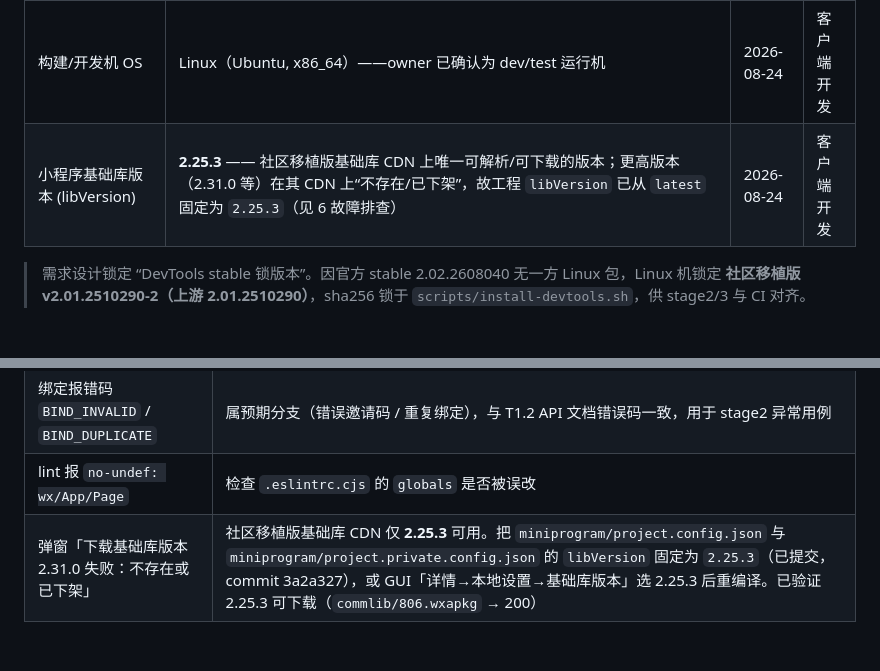
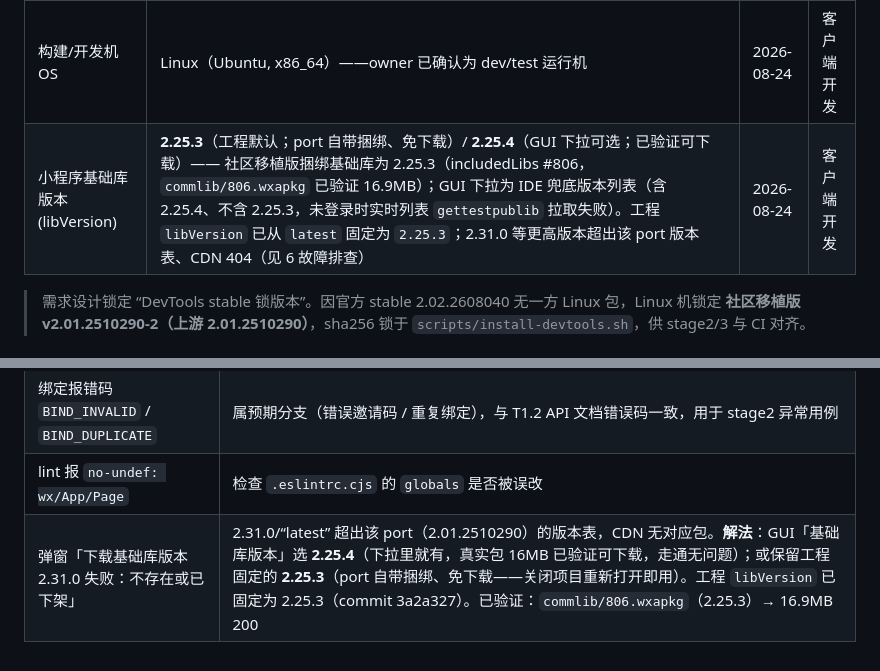
Before and after one commit to etjay/anim-prison-e2e, a Markdown page: docs/environment.md, 2 parts joined by grey strips. GitHub-like rendering.

Commit message:
docs(env): clarify base-lib — 2.25.3 bundled/pinned, 2.25.4 GUI-selectable & verified (2.31.0/latest 404s)

```diff
--- a/docs/environment.md
+++ b/docs/environment.md
@@ -92,7 +92,7 @@ npm run build         # 等价于 <cli> build-npm --project miniprogram
 | Node.js | v22.22.1 | 2026-08-24 | 客户端开发 |
 | npm | 10.9.4 | 2026-08-24 | 客户端开发 |
 | 构建/开发机 OS | Linux（Ubuntu, x86_64）——owner 已确认为 dev/test 运行机 | 2026-08-24 | 客户端开发 |
-| 小程序基础库版本 (libVersion) | **2.25.3** —— 社区移植版基础库 CDN 上唯一可解析/可下载的版本；更高版本（2.31.0 等）在其 CDN 上“不存在/已下架”，故工程 `libVersion` 已从 `latest` 固定为 `2.25.3`（见 6 故障排查） | 2026-08-24 | 客户端开发 |
+| 小程序基础库版本 (libVersion) | **2.25.3**（工程默认；port 自带捆绑、免下载）/ **2.25.4**（GUI 下拉可选；已验证可下载）—— 社区移植版捆绑基础库为 2.25.3（includedLibs #806，`commlib/806.wxapkg` 已验证 16.9MB）；GUI 下拉为 IDE 兜底版本列表（含 2.25.4、不含 2.25.3，未登录时实时列表 `gettestpublib` 拉取失败）。工程 `libVersion` 已从 `latest` 固定为 `2.25.3`；2.31.0 等更高版本超出该 port 版本表、CDN 404（见 6 故障排查） | 2026-08-24 | 客户端开发 |
 
 > 需求设计锁定 “DevTools stable 锁版本”。因官方 stable 2.02.2608040 无一方 Linux 包，Linux 机锁定 **社区移植版 v2.01.2510290-2（上游 2.01.2510290）**，sha256 锁于 `scripts/install-devtools.sh`，供 stage2/3 与 CI 对齐。
 
@@ -141,4 +141,4 @@ const BASE_URLS = {
 | `http` 跨域/合法域名报错 | 确认 `project.config.json` 的 `urlCheck=false`；或在 DevTools「详情→本地设置」勾选“不校验合法域名” |
 | 绑定报错码 `BIND_INVALID` / `BIND_DUPLICATE` | 属预期分支（错误邀请码 / 重复绑定），与 T1.2 API 文档错误码一致，用于 stage2 异常用例 |
 | lint 报 `no-undef: wx/App/Page` | 检查 `.eslintrc.cjs` 的 `globals` 是否被误改 |
-| 弹窗「下载基础库版本 2.31.0 失败：不存在或已下架」 | 社区移植版基础库 CDN 仅 **2.25.3** 可用。把 `miniprogram/project.config.json` 与 `miniprogram/project.private.config.json` 的 `libVersion` 固定为 `2.25.3`（已提交，commit 3a2a327），或 GUI「详情→本地设置→基础库版本」选 2.25.3 后重编译。已验证 2.25.3 可下载（`commlib/806.wxapkg` → 200） |
+| 弹窗「下载基础库版本 2.31.0 失败：不存在或已下架」 | 2.31.0/“latest” 超出该 port（2.01.2510290）的版本表，CDN 无对应包。**解法**：GUI「基础库版本」选 **2.25.4**（下拉里就有，真实包 16MB 已验证可下载，走通无问题）；或保留工程固定的 **2.25.3**（port 自带捆绑、免下载——关闭项目重新打开即用）。工程 `libVersion` 已固定为 2.25.3（commit 3a2a327）。已验证：`commlib/806.wxapkg`（2.25.3）→ 16.9MB 200 |
```
